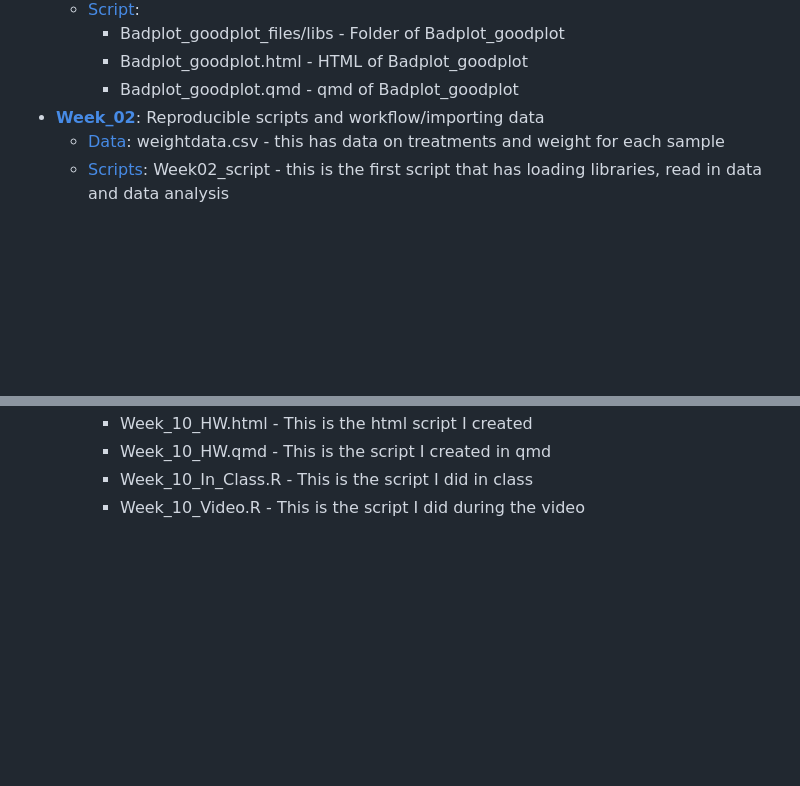
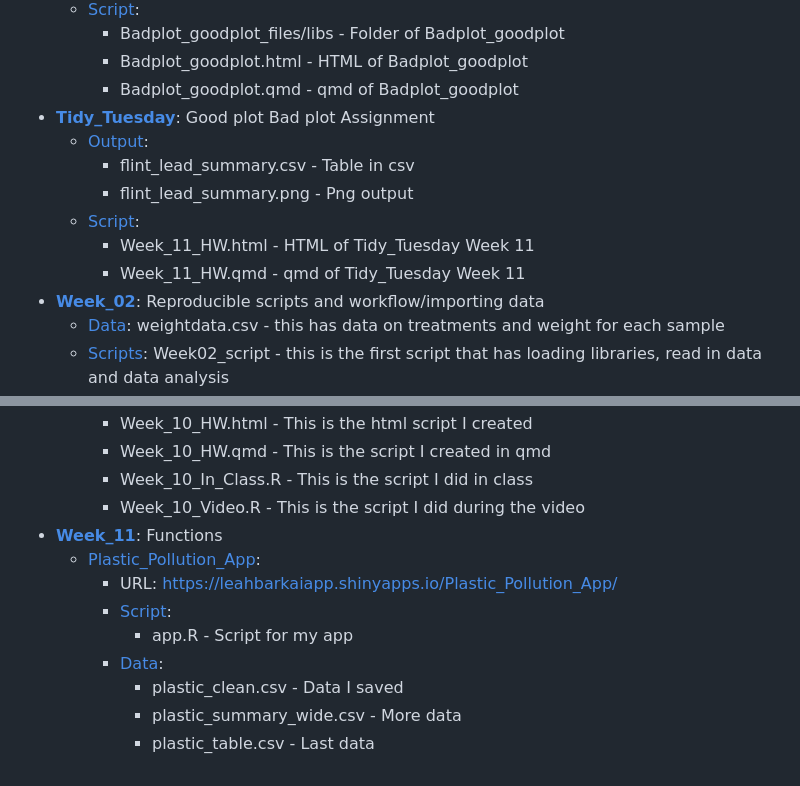
Before and after one commit to OCN-682-UH/Barkai, a Markdown page: README.md, 2 parts joined by grey strips. Drawn GitHub-style; blank space fills up the shorter version.

Commit message:
Add Week 11 section and Plastic Pollution App details

```diff
--- a/README.md
+++ b/README.md
@@ -22,6 +22,13 @@
      * Badplot_goodplot_files/libs - Folder of Badplot_goodplot
      * Badplot_goodplot.html - HTML of Badplot_goodplot
      * Badplot_goodplot.qmd - qmd of Badplot_goodplot
+* [**Tidy_Tuesday**](https://github.com/OCN-682-UH/Barkai/tree/main/Tidy_Tuesday): Good plot Bad plot Assignment
+  * [Output](https://github.com/OCN-682-UH/Barkai/tree/main/Tidy_Tuesday/Output):
+     * flint_lead_summary.csv - Table in csv
+     * flint_lead_summary.png - Png output
+  * [Script](https://github.com/OCN-682-UH/Barkai/tree/main/Tidy_Tuesday/Script):
+     * Week_11_HW.html - HTML of Tidy_Tuesday Week 11
+     * Week_11_HW.qmd - qmd of Tidy_Tuesday Week 11
 * [**Week_02**](https://github.com/OCN-682-UH/Barkai/tree/main/Week_02): Reproducible scripts and workflow/importing data
   * [Data](https://github.com/OCN-682-UH/Barkai/tree/main/Week_02/Data): weightdata.csv - this has data on treatments and weight for each sample
   * [Scripts](https://github.com/OCN-682-UH/Barkai/tree/main/Week_02/Scripts): Week02_script - this is the first script that has loading libraries, read in data and data analysis
@@ -110,3 +117,12 @@
      * Week_10_HW.qmd - This is the script I created in qmd
      * Week_10_In_Class.R - This is the script I did in class
      * Week_10_Video.R - This is the script I did during the video
+* [**Week_11**](https://github.com/OCN-682-UH/Barkai/tree/main/Week_11): Functions
+   * [Plastic_Pollution_App](https://github.com/OCN-682-UH/Barkai/tree/main/Week_11/Plastic_Pollution_App):
+      *  URL: https://leahbarkaiapp.shinyapps.io/Plastic_Pollution_App/
+      * [Script](https://github.com/OCN-682-UH/Barkai/tree/main/Week_11/Plastic_Pollution_App/Script):
+         * app.R - Script for my app
+      * [Data](https://github.com/OCN-682-UH/Barkai/tree/main/Week_11/Plastic_Pollution_App/Data):
+         * plastic_clean.csv - Data I saved
+         * plastic_summary_wide.csv - More data
+         * plastic_table.csv - Last data
```
